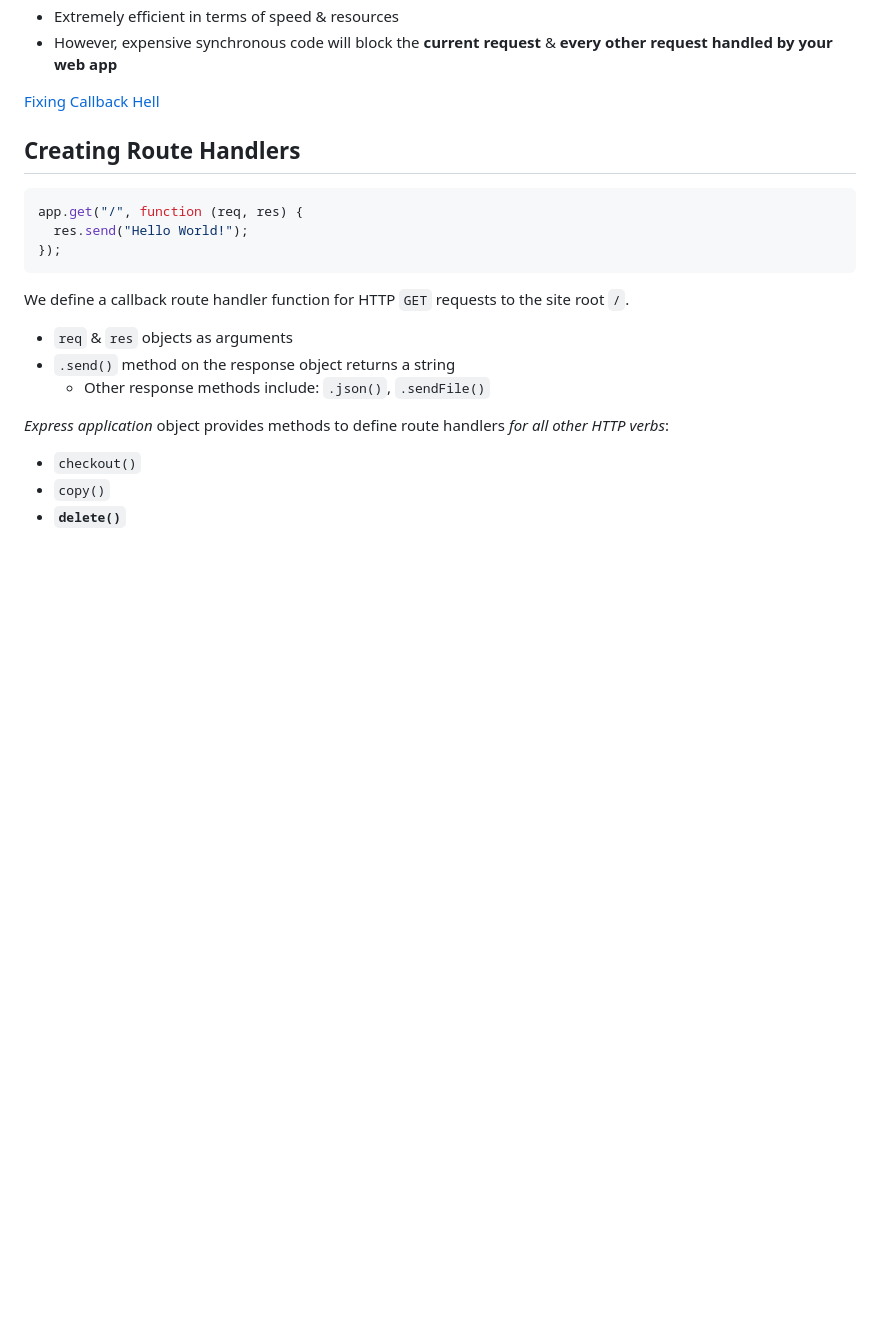
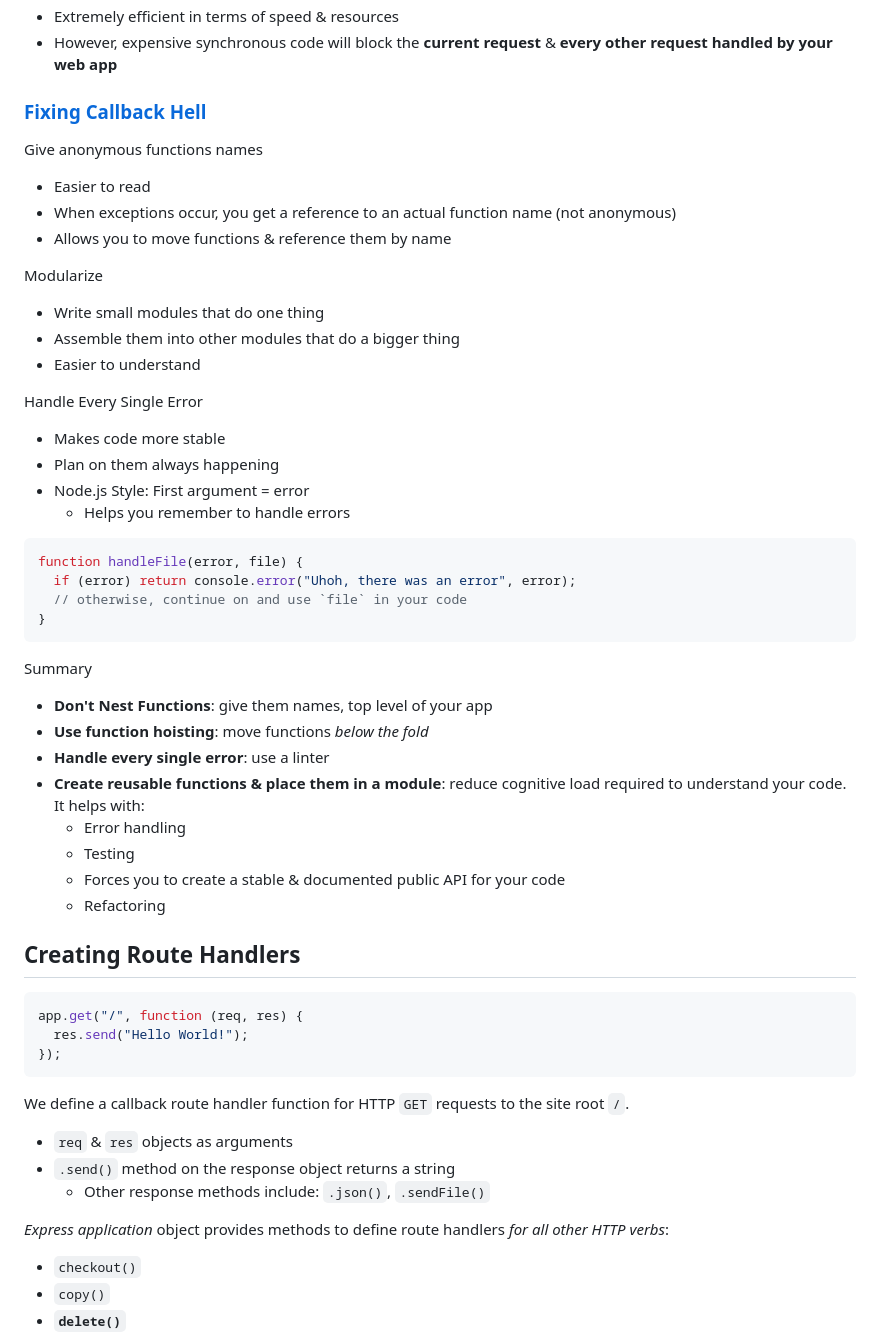
Before and after one commit to bmilcs/odin-project, a Markdown page: express.md, the part around the change. GitHub-like rendering; blank space fills up the shorter version.

Commit message:
Add callback hell notes to express

````diff
--- a/express.md
+++ b/express.md
@@ -80,7 +80,44 @@ Non-blocking asynchronous API's are more important on Node than in the browser b
 - Extremely efficient in terms of speed & resources
 - However, expensive synchronous code will block the **current request** & **every other request handled by your web app**
 
-[Fixing Callback Hell](http://callbackhell.com/)
+### [**Fixing Callback Hell**](http://callbackhell.com/)
+
+Give anonymous functions names
+
+- Easier to read
+- When exceptions occur, you get a reference to an actual function name (not anonymous)
+- Allows you to move functions & reference them by name
+
+Modularize
+
+- Write small modules that do one thing
+- Assemble them into other modules that do a bigger thing
+- Easier to understand
+
+Handle Every Single Error
+
+- Makes code more stable
+- Plan on them always happening
+- Node.js Style: First argument = error
+  - Helps you remember to handle errors
+
+```js
+function handleFile(error, file) {
+  if (error) return console.error("Uhoh, there was an error", error);
+  // otherwise, continue on and use `file` in your code
+}
+```
+
+Summary
+
+- **Don't Nest Functions**: give them names, top level of your app
+- **Use function hoisting**: move functions _below the fold_
+- **Handle every single error**: use a linter
+- **Create reusable functions & place them in a module**: reduce cognitive load required to understand your code. It helps with:
+  - Error handling
+  - Testing
+  - Forces you to create a stable & documented public API for your code
+  - Refactoring
 
 ## Creating Route Handlers
 
````
